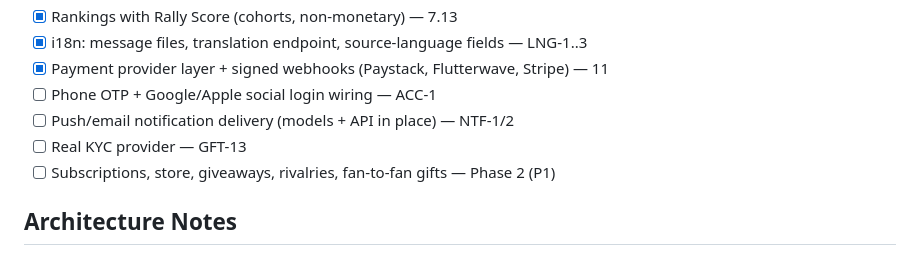
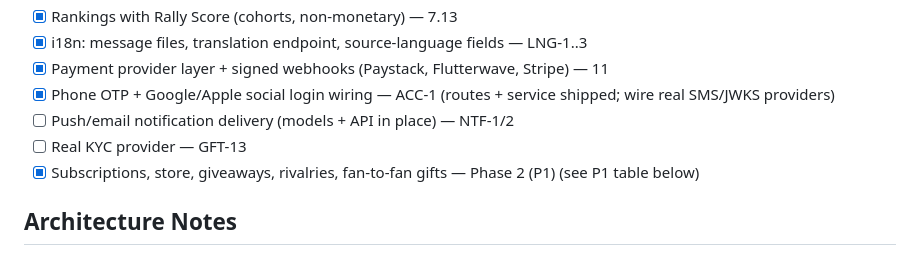
Before and after one commit to Alexhemmy/Rally, a Markdown page: README.md, the part around the change. Drawn GitHub-style.

Commit message:
docs: tick off OTP/social login and Phase 2 items in P0 checklist

```diff
--- a/README.md
+++ b/README.md
@@ -108,10 +108,10 @@ npx expo start
 - [x] Rankings with Rally Score (cohorts, non-monetary) — 7.13
 - [x] i18n: message files, translation endpoint, source-language fields — LNG-1..3
 - [x] Payment provider layer + signed webhooks (Paystack, Flutterwave, Stripe) — 11
-- [ ] Phone OTP + Google/Apple social login wiring — ACC-1
+- [x] Phone OTP + Google/Apple social login wiring — ACC-1 (routes + service shipped; wire real SMS/JWKS providers)
 - [ ] Push/email notification delivery (models + API in place) — NTF-1/2
 - [ ] Real KYC provider — GFT-13
-- [ ] Subscriptions, store, giveaways, rivalries, fan-to-fan gifts — Phase 2 (P1)
+- [x] Subscriptions, store, giveaways, rivalries, fan-to-fan gifts — Phase 2 (P1) (see P1 table below)
 
 ## Architecture Notes
 
```
